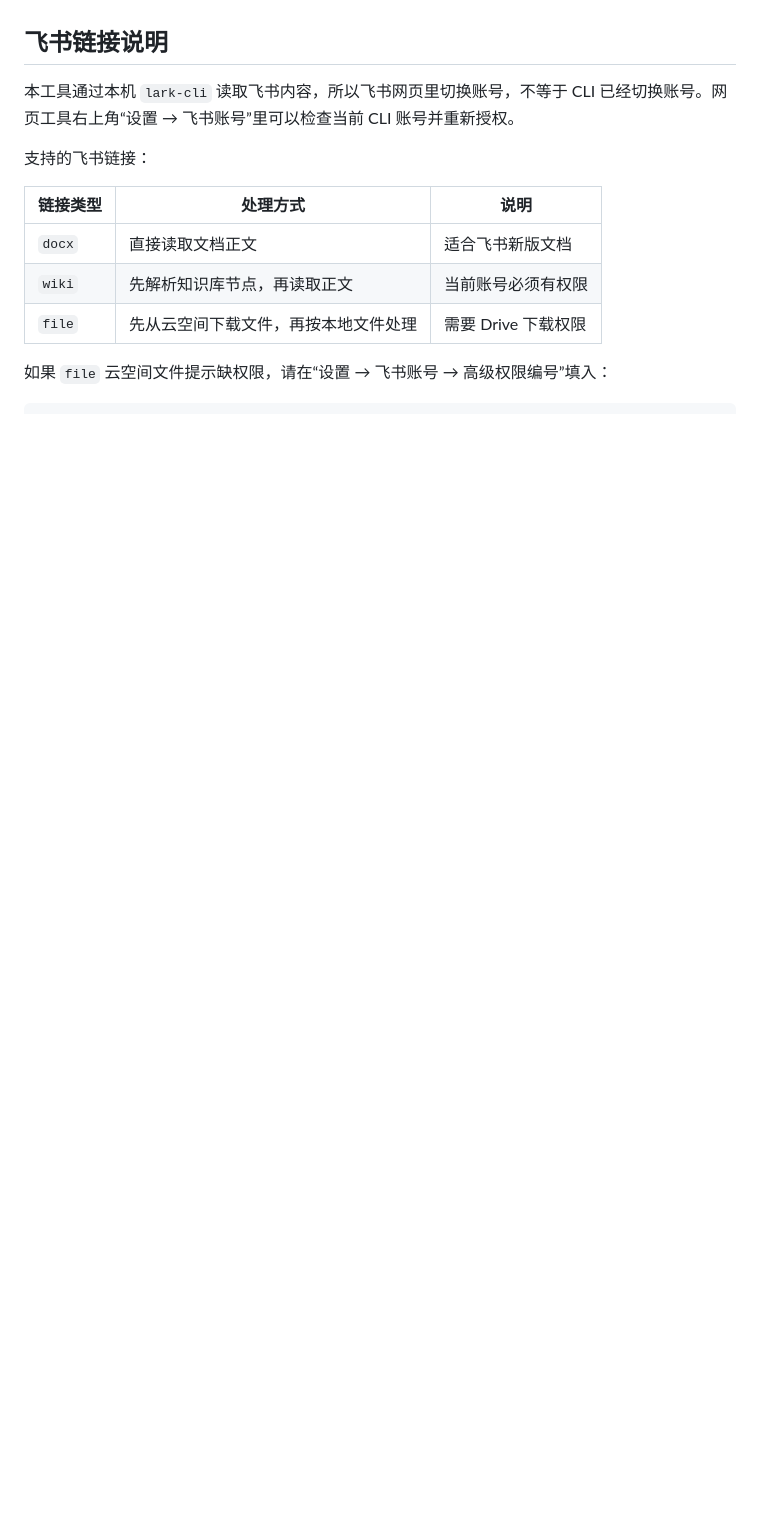
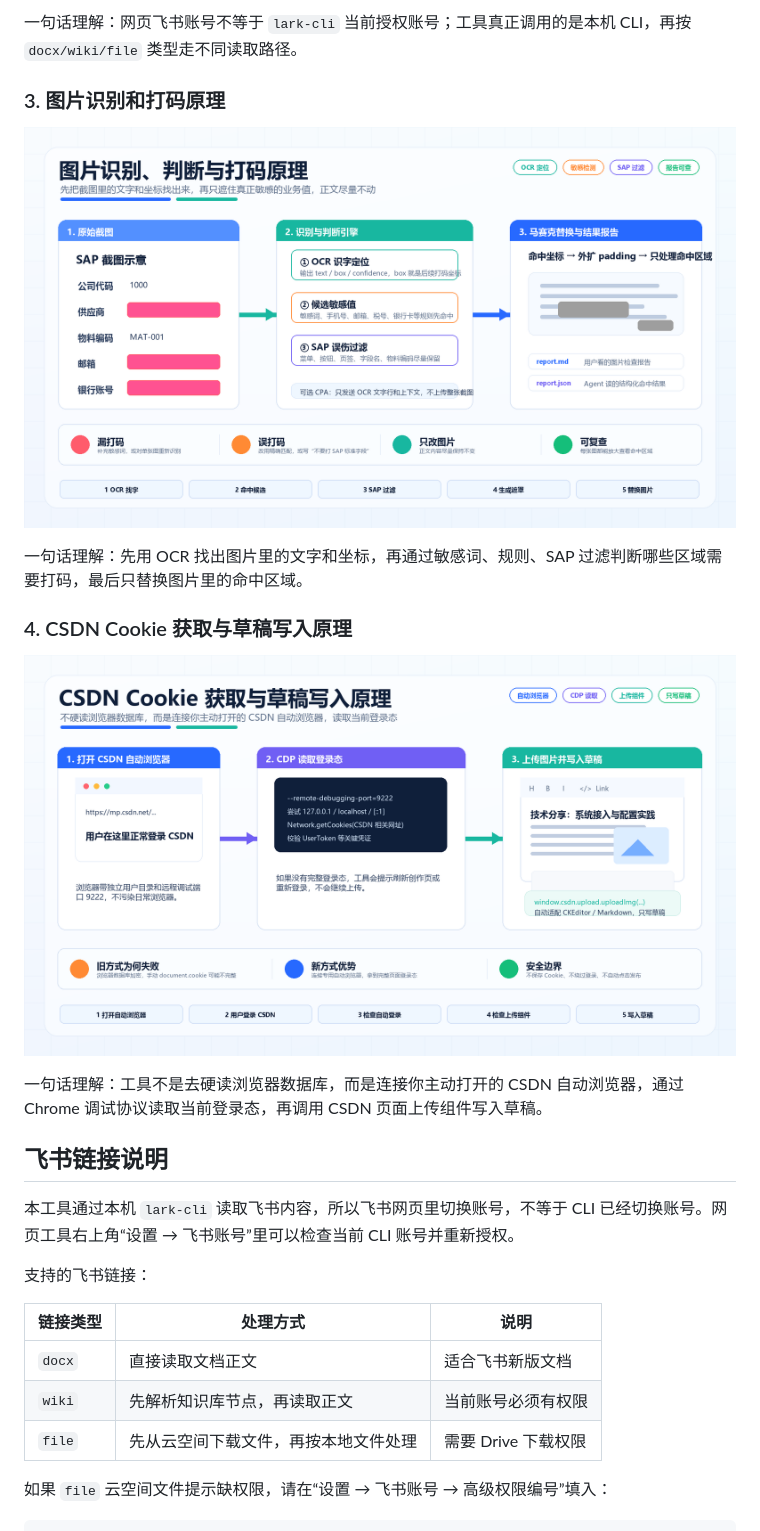
Before and after one commit to 123225073/auto-image-redactor, a Markdown page: README.md, the part around the change printed below. GitHub-like rendering; pictures changed too: static/assets/principle-csdn-cookie.png (added), static/assets/principle-image-redaction.png (added); blank space fills up the shorter version.

```diff
--- a/README.md
+++ b/README.md
@@ -57,3 +72,16 @@ start-web-tool.bat
+一句话理解：网页飞书账号不等于 `lark-cli` 当前授权账号；工具真正调用的是本机 CLI，再按 `docx/wiki/file` 类型走不同读取路径。
+
+### 3. 图片识别和打码原理
+
+![图片识别和打码原理](static/assets/principle-image-redaction.png)
+
+一句话理解：先用 OCR 找出图片里的文字和坐标，再通过敏感词、规则、SAP 过滤判断哪些区域需要打码，最后只替换图片里的命中区域。
+
+### 4. CSDN Cookie 获取与草稿写入原理
+
+![CSDN Cookie 获取与草稿写入原理](static/assets/principle-csdn-cookie.png)
+
+一句话理解：工具不是去硬读浏览器数据库，而是连接你主动打开的 CSDN 自动浏览器，通过 Chrome 调试协议读取当前登录态，再调用 CSDN 页面上传组件写入草稿。
 
 ## 飞书链接说明
 
```
Also changed, not shown: other parts of README.md (+15 -0 lines), static/assets/principle-lark-cli.png (added), static/assets/principle-overall.png (added), 3 other files.
